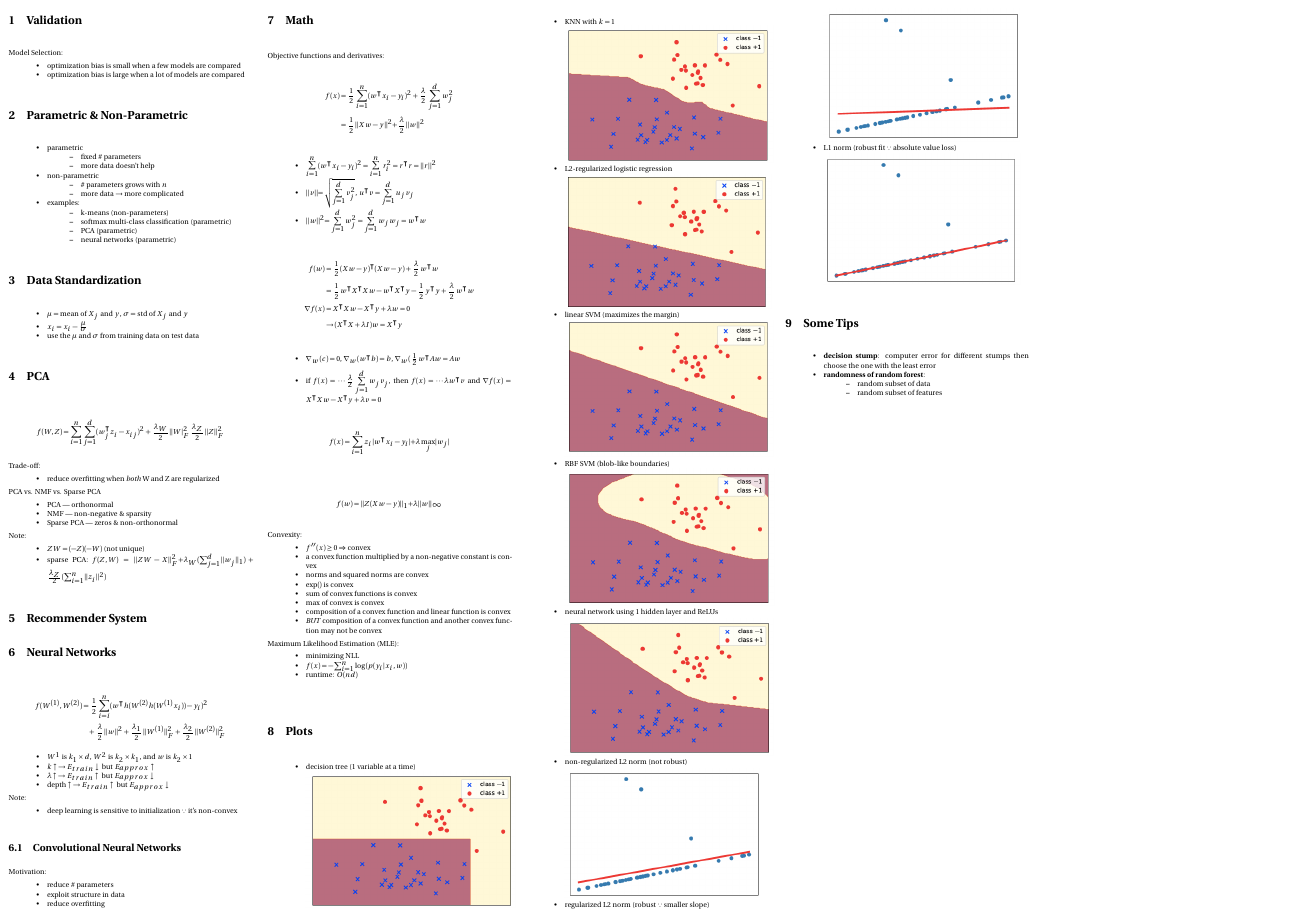
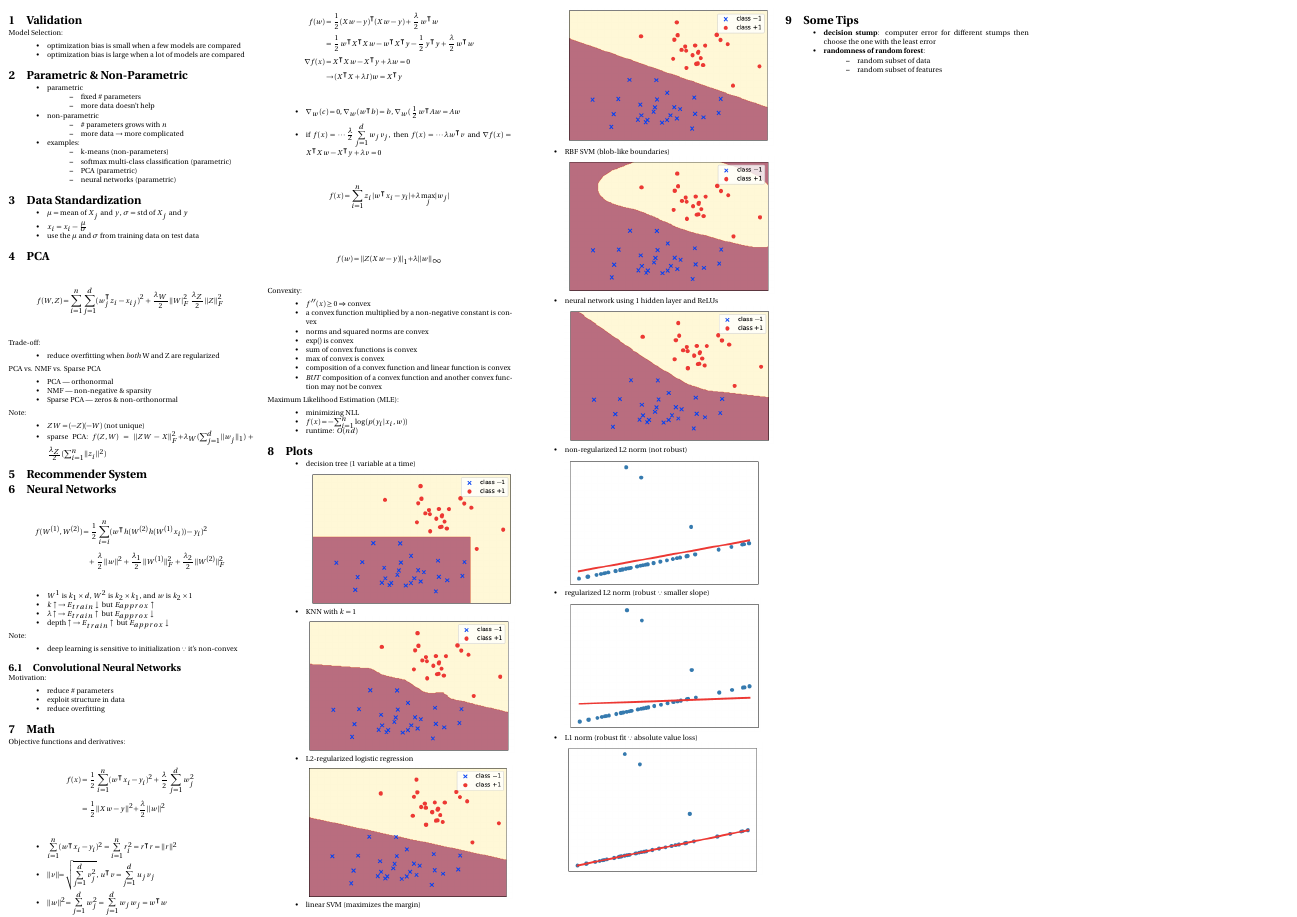
Before and after one commit to kaitian-xie/cpsc340-cheatsheet, a LaTeX document (main.tex): the whole page. Compiled offline with pdfLaTeX.

Commit message:
Reduce spacing between headings

```diff
--- a/main.tex
+++ b/main.tex
@@ -18,6 +18,8 @@
 \setlength{\parskip}{0.2\baselineskip}
 \titleformat*{\section}{\footnotesize\bfseries}
 \titleformat*{\subsection}{\scriptsize\bfseries}
+\titlespacing{\section}{0pt}{\parskip}{-\parskip}
+\titlespacing{\subsection}{0pt}{\parskip}{-\parskip}
 
 \graphicspath{{images/}}
 
```
